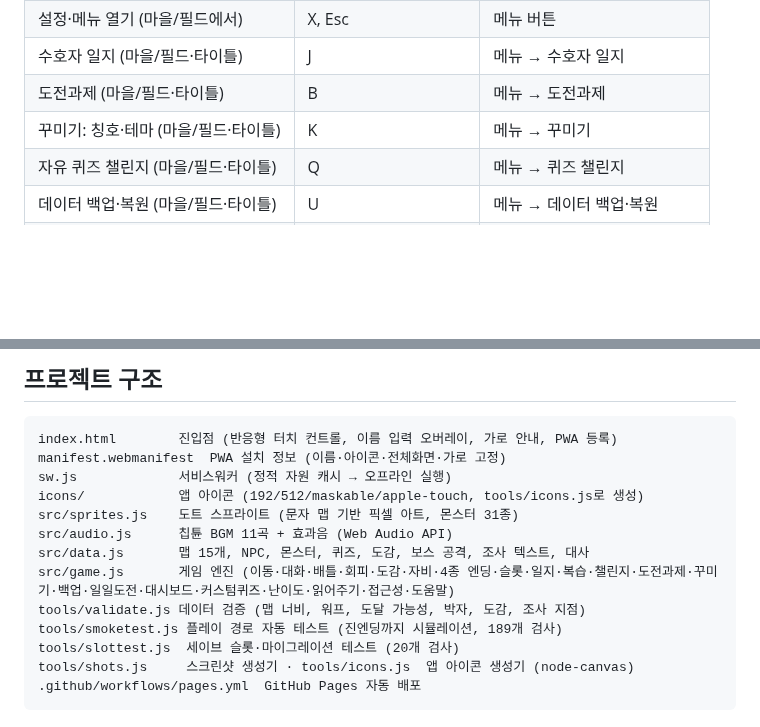
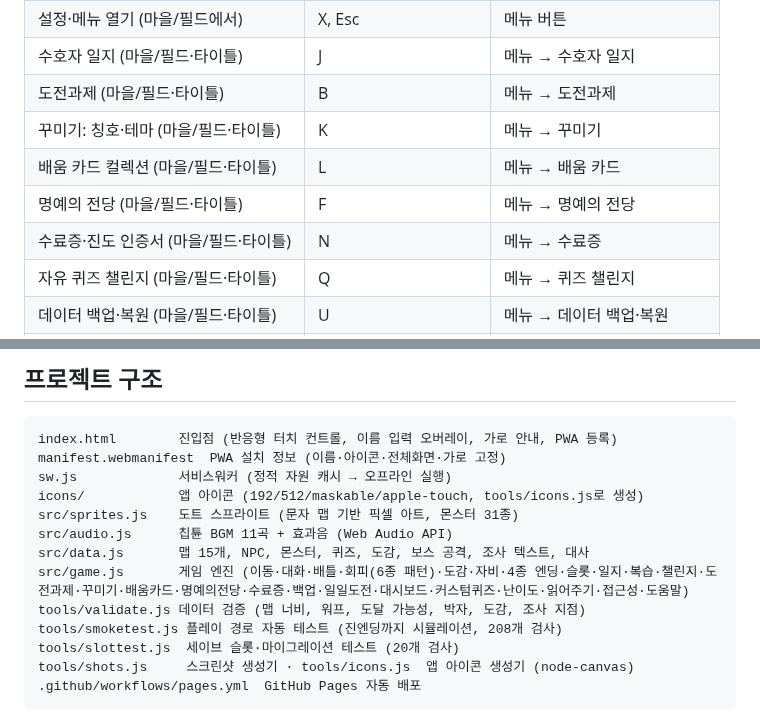
Before and after one commit to jh4334/codex-aiethics, a Markdown page: README.md, 2 parts joined by grey strips. Drawn GitHub-style; blank space fills up the shorter version.

```diff
--- a/README.md
+++ b/README.md
@@ -98,6 +106,9 @@ python3 -m http.server 8000
 | 수호자 일지 (마을/필드·타이틀) | J | 메뉴 → 수호자 일지 |
 | 도전과제 (마을/필드·타이틀) | B | 메뉴 → 도전과제 |
 | 꾸미기: 칭호·테마 (마을/필드·타이틀) | K | 메뉴 → 꾸미기 |
+| 배움 카드 컬렉션 (마을/필드·타이틀) | L | 메뉴 → 배움 카드 |
+| 명예의 전당 (마을/필드·타이틀) | F | 메뉴 → 명예의 전당 |
+| 수료증·진도 인증서 (마을/필드·타이틀) | N | 메뉴 → 수료증 |
 | 자유 퀴즈 챌린지 (마을/필드·타이틀) | Q | 메뉴 → 퀴즈 챌린지 |
 | 데이터 백업·복원 (마을/필드·타이틀) | U | 메뉴 → 데이터 백업·복원 |
 | 교사용 대시보드 (마을/필드·타이틀) | P | 메뉴 → 교사용 대시보드 |
@@ -415,9 +455,9 @@ icons/            앱 아이콘 (192/512/maskable/apple-touch, tools/icons.js로
 src/sprites.js    도트 스프라이트 (문자 맵 기반 픽셀 아트, 몬스터 31종)
 src/audio.js      칩튠 BGM 11곡 + 효과음 (Web Audio API)
 src/data.js       맵 15개, NPC, 몬스터, 퀴즈, 도감, 보스 공격, 조사 텍스트, 대사
-src/game.js       게임 엔진 (이동·대화·배틀·회피·도감·자비·4종 엔딩·슬롯·일지·복습·챌린지·도전과제·꾸미기·백업·일일도전·대시보드·커스텀퀴즈·난이도·읽어주기·접근성·도움말)
+src/game.js       게임 엔진 (이동·대화·배틀·회피(6종 패턴)·도감·자비·4종 엔딩·슬롯·일지·복습·챌린지·도전과제·꾸미기·배움카드·명예의전당·수료증·백업·일일도전·대시보드·커스텀퀴즈·난이도·읽어주기·접근성·도움말)
 tools/validate.js 데이터 검증 (맵 너비, 워프, 도달 가능성, 박자, 도감, 조사 지점)
-tools/smoketest.js 플레이 경로 자동 테스트 (진엔딩까지 시뮬레이션, 189개 검사)
+tools/smoketest.js 플레이 경로 자동 테스트 (진엔딩까지 시뮬레이션, 208개 검사)
 tools/slottest.js  세이브 슬롯·마이그레이션 테스트 (20개 검사)
 tools/shots.js     스크린샷 생성기 · tools/icons.js  앱 아이콘 생성기 (node-canvas)
 .github/workflows/pages.yml  GitHub Pages 자동 배포
```
Also changed, not shown: other parts of README.md (+37 -0 lines), shots/01-title.png, shots/13-help.png, shots/19-cards.png (added), shots/20-cert.png (added), shots/21-hof.png (added), 6 other files.
